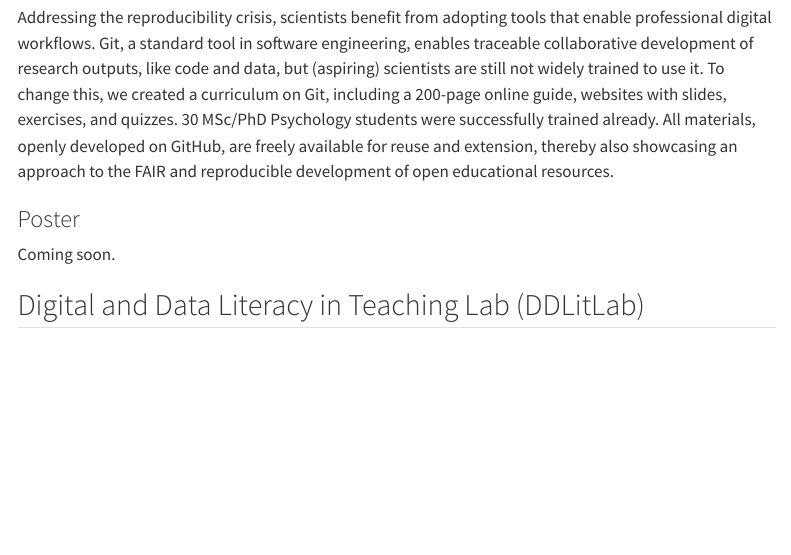
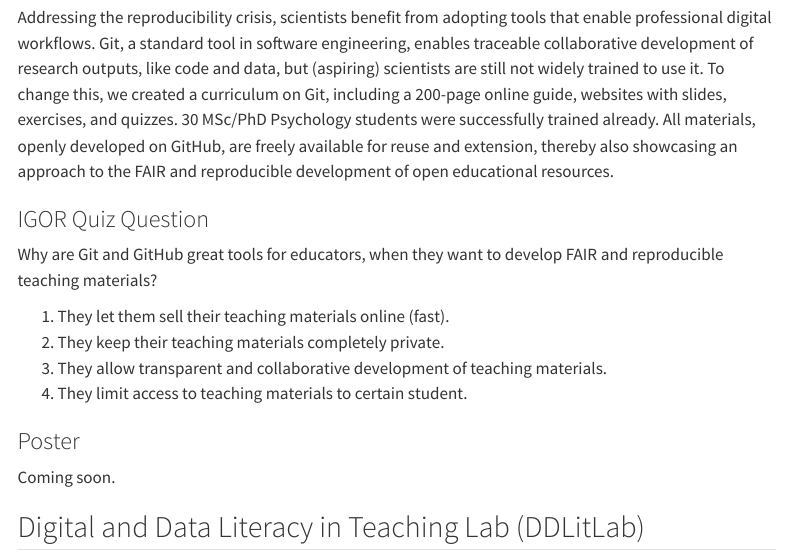
Before and after one commit to lnnrtwttkhn/ddlitlab-presentation, a Quarto document (index.qmd): the page in a window 1100 px wide, from 1660 px down. Rendered offline with R 4.5, knitr and Pandoc in place of Quarto, with nearby package versions; menus at the side of the page are left out; badge pictures from the web are left out.

Commit message:
add question for IGOR quiz

```diff
--- a/index.qmd
+++ b/index.qmd
@@ -82,6 +82,15 @@
 30 MSc/PhD Psychology students were successfully trained already.
 All materials, openly developed on GitHub, are freely available for reuse and extension, thereby also showcasing an approach to the FAIR and reproducible development of open educational resources.
 
+### IGOR Quiz Question
+
+Why are Git and GitHub great tools for educators, when they want to develop FAIR and reproducible teaching materials?
+
+1. They let them sell their teaching materials online (fast).
+1. They keep their teaching materials completely private.
+1. They allow transparent and collaborative development of teaching materials.
+1. They limit access to teaching materials to certain student.
+
 ### Poster
 
 Coming soon.
```
